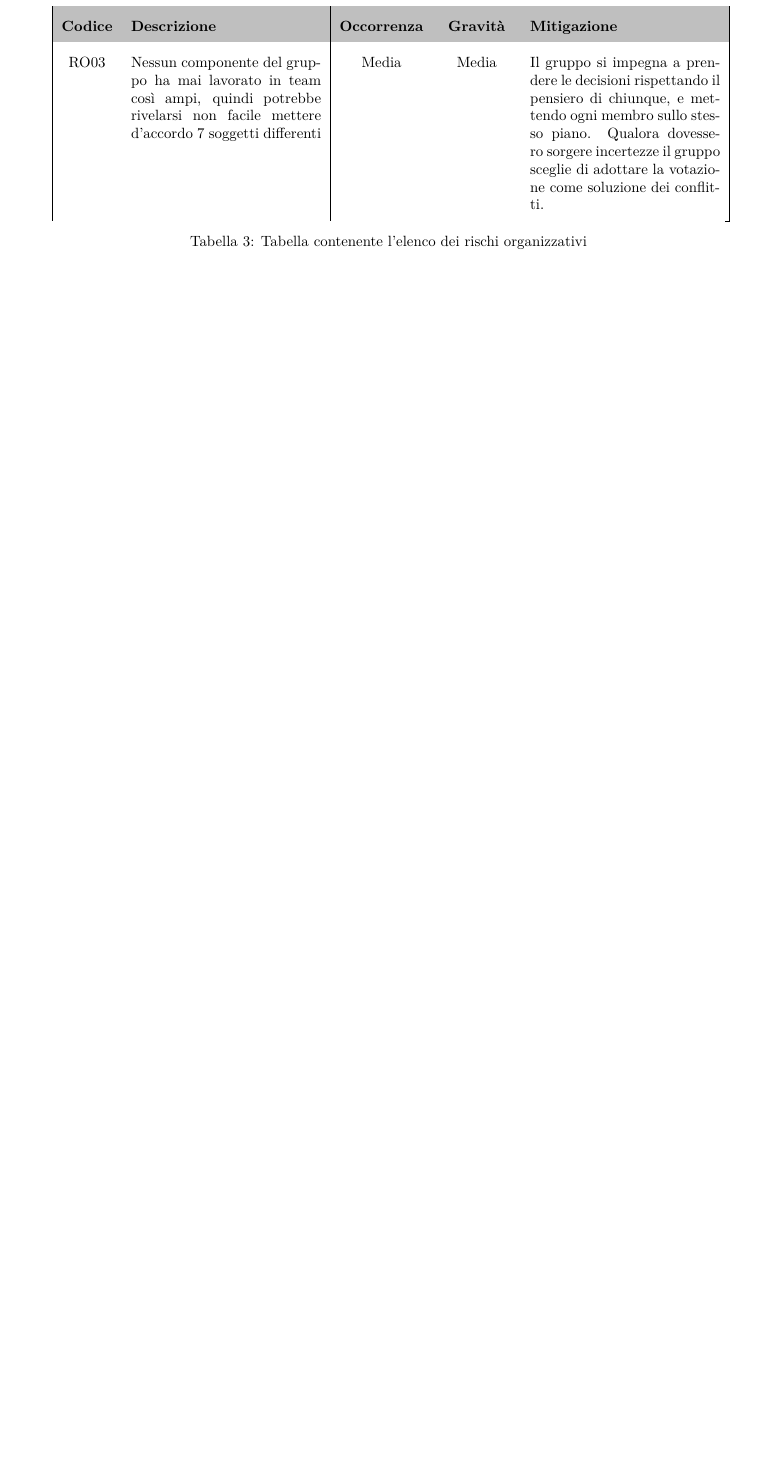
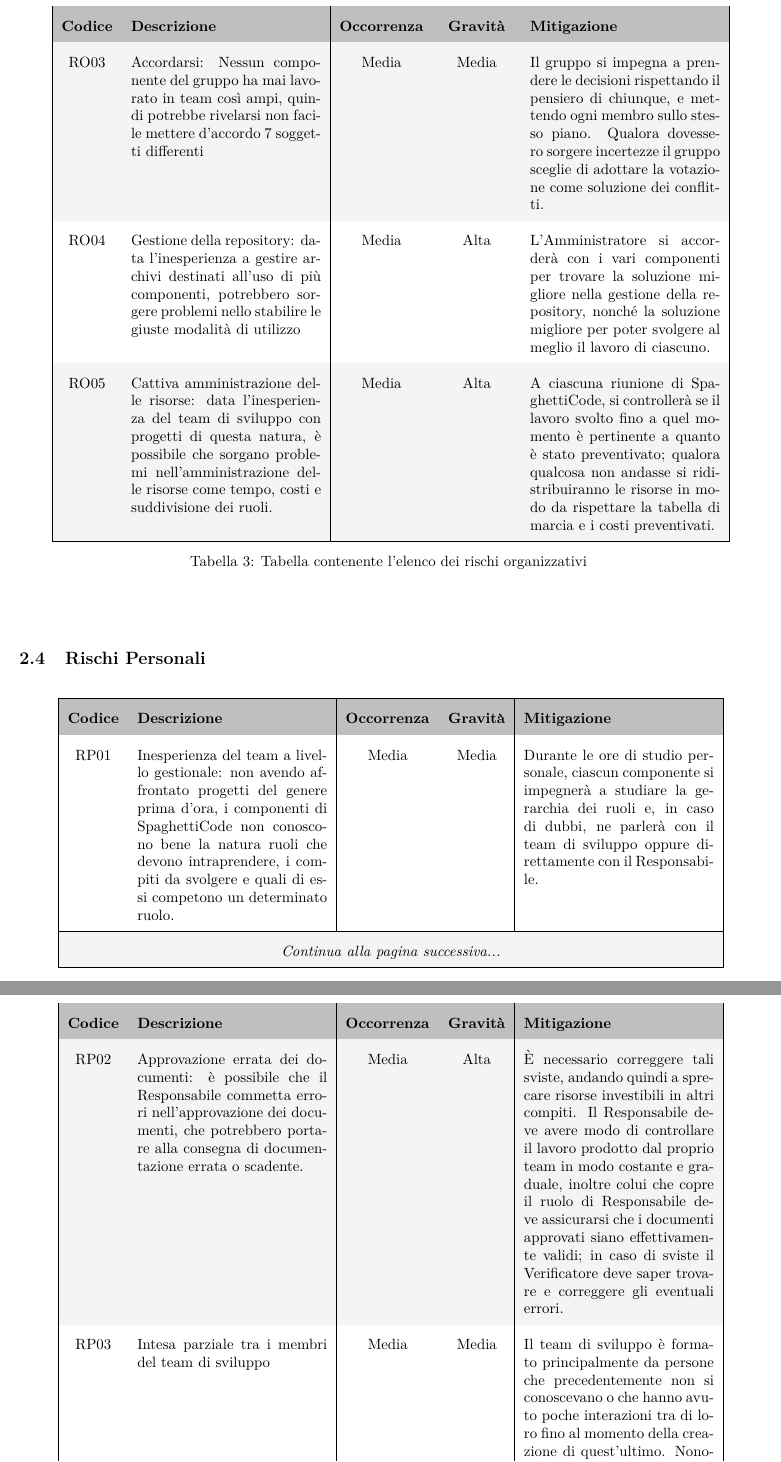
Before and after one commit to Spaghetti-Code-G6/swe-docs, a LaTeX document (esterni/piano_di_progetto/piano_di_progetto.tex, which reads esterni/piano_di_progetto/src/2_analisi_rischi.tex): part of page 8 of 27 before the commit and two parts of pages 8 and 9 of 28 after it, the two joined at a grey line, cut so that both start at the same text, the shorter picture padded with empty space. Compiled offline with pdfLaTeX.

Commit message:
correzione e ampliamento cap 2

```diff
--- a/esterni/piano_di_progetto/piano_di_progetto.tex
+++ b/esterni/piano_di_progetto/piano_di_progetto.tex
@@ -31,6 +31,7 @@
 \setDescrizione{Questo documento ha lo scopo di descrivere la pianificazione del gruppo \emph{SpaghettiCode} nello sviluppo del progetto \emph{HD Viz}.}
 
 \setModifiche{
+  v1.0.2 & Masevski Martin & Responsabile & 2021-03-04 & Correzioni al capitolo \S\ref{sec:rischi} e almpliamento della stessa \\
   v1.0.1 & Masevski Martin & Responsabile & 2021-02-07 & Correzioni al capitolo \S\ref{sec:pianif} secondo <id verbale>\\
   v1.0.0 & Masevski Martin & Responsabile & 2021-01-18 & Approvazione documento \\
   v0.2.1 & Paparazzo Giorgia & Responsabile & 2021-01-16 & Modifica \S\ref{sec:cons} \\
--- a/esterni/piano_di_progetto/src/2_analisi_rischi.tex
+++ b/esterni/piano_di_progetto/src/2_analisi_rischi.tex
@@ -127,11 +131,24 @@ Nei seguenti paragrafi questi rischi verranno classificati secondo le seguenti m
 		RO03              &
-		Nessun componente del gruppo ha mai lavorato in team così ampi, quindi potrebbe rivelarsi non facile mettere d’accordo 7 soggetti differenti
+		Accordarsi: Nessun componente del gruppo ha mai lavorato in team così ampi, quindi potrebbe rivelarsi non facile mettere d’accordo 7 soggetti differenti
 		                  &
 		Media
 		                  &
 		Media
 		                  &
 		Il gruppo si impegna a prendere le decisioni rispettando il pensiero di chiunque, e mettendo ogni membro sullo stesso piano. Qualora dovessero sorgere incertezze il gruppo sceglie di adottare la votazione come soluzione dei conflitti.      \\
+
+		RO04 		&
+		Gestione della repository: data l'inesperienza a gestire archivi destinati all'uso di più componenti, potrebbero sorgere problemi nello stabilire le giuste modalità di utilizzo &
+		Media 		&
+		Alta 		&
+		L’Amministratore si accorderà con i vari componenti per trovare la soluzione migliore nella gestione della repository, nonché la soluzione migliore per poter svolgere al meglio il lavoro di ciascuno. \\
+
+		RO05 		&
+		Cattiva amministrazione delle risorse: data l’inesperienza del team di sviluppo con progetti di questa natura, è possibile che sorgano problemi nell’amministrazione delle risorse come tempo, costi e suddivisione dei ruoli.  &
+		Media 		&
+		Alta 		&
+		A ciascuna riunione di SpaghettiCode, si controllerà se il lavoro svolto fino a quel momento è pertinente a quanto è stato preventivato; qualora qualcosa non andasse si ridistribuiranno le risorse in modo da rispettare la tabella di marcia e i costi preventivati.\\
+
 		\hline
 		\rowcolor{white}
 		\caption{Tabella contenente l'elenco dei rischi organizzativi}
@@ -139,3 +156,49 @@ Nei seguenti paragrafi questi rischi verranno classificati secondo le seguenti m
 
 \end{center}
 
+
+\subsection{Rischi Personali}%
+\label{sub:rischi_pers}
+
+\begin{center}
+	\begin{longtable}{|c|p{4.5cm}|c|c|p{4.5cm}|}
+		\hline
+		\rowcolor{lightgray}
+		{\textbf{Codice}} & {\textbf{Descrizione}} & {\textbf{Occorrenza}} & {\textbf{Gravità}} & {\textbf{Mitigazione}}\\
+		\hline
+
+		\endfirsthead
+
+		\hline
+		\rowcolor{lightgray}
+		{\textbf{Codice}} & {\textbf{Descrizione}} & {\textbf{Occorrenza}} & {\textbf{Gravità}} & {\textbf{Mitigazione}}\\
+		\hline
+		\endhead
+
+		\hline
+		\multicolumn{5}{|c|}{\emph{Continua alla pagina successiva...}}\\
+		\hline
+		\endfoot
+
+		\endlastfoot
+
+		RP01		&
+		Inesperienza del team a livello gestionale: non avendo affrontato progetti del genere prima d’ora, i componenti di SpaghettiCode non conoscono bene la natura ruoli che devono intraprendere, i compiti da svolgere e quali di essi competono un determinato ruolo.
+					&
+		Media 		&
+		Media 		&
+		Durante le ore di studio personale, ciascun componente si impegnerà a studiare la gerarchia dei ruoli e, in caso di dubbi, ne parlerà con il team di sviluppo oppure direttamente con il Responsabile.\\
+
+		RP02 		&
+		Approvazione errata dei documenti: è possibile che il Responsabile commetta errori nell’approvazione dei documenti, che potrebbero portare alla consegna di documentazione errata o scadente.
+					&
+		Media 		&
+		Alta 		&
+		È necessario correggere tali sviste, andando quindi a sprecare risorse investibili in altri compiti. Il Responsabile deve avere modo di controllare il lavoro prodotto dal proprio team in modo costante e graduale, inoltre colui che copre il ruolo di Responsabile deve assicurarsi che i documenti approvati siano effettivamente validi; in caso di sviste il Verificatore deve saper trovare e correggere gli eventuali errori. \\
+
+		RP03 		&
+		Intesa parziale tra i membri del team di sviluppo
+					&
+		Media 		&
+		Media 		&
+		Il team di sviluppo è formato principalmente da persone che precedentemente non si conoscevano o che hanno avuto poche interazioni tra di loro fino al momento della creazione di quest’ultimo. Nonostante ciò si assume che ognuno abbia la maturità necessaria per poter lavorare in armonia a prescindere da eventuali disguidi o discussioni che possono sorgere. \\
@@ -142 +210,5 @@ Nei seguenti paragrafi questi rischi verranno classificati secondo le seguenti m
+	\end{longtable}
+
+\end{center}
+
 \end{document}
```
Also changed, not shown: esterni/piano_di_progetto/src/2_analisi_rischi.tex (21 more changed lines).
